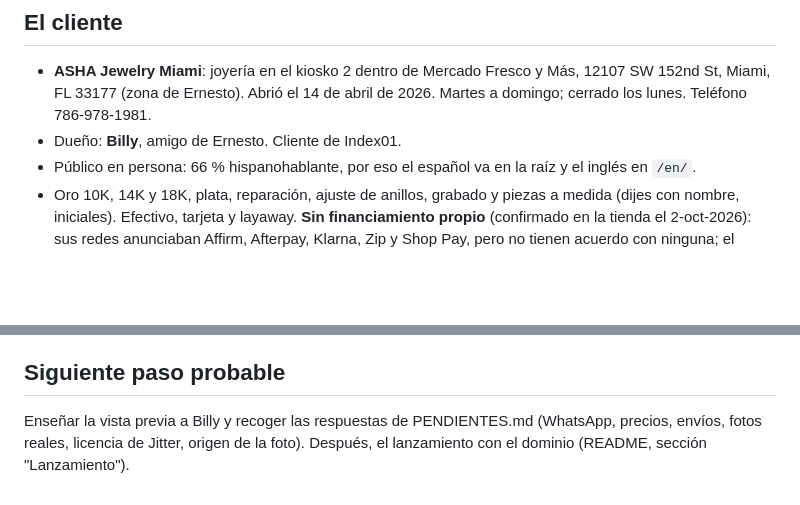
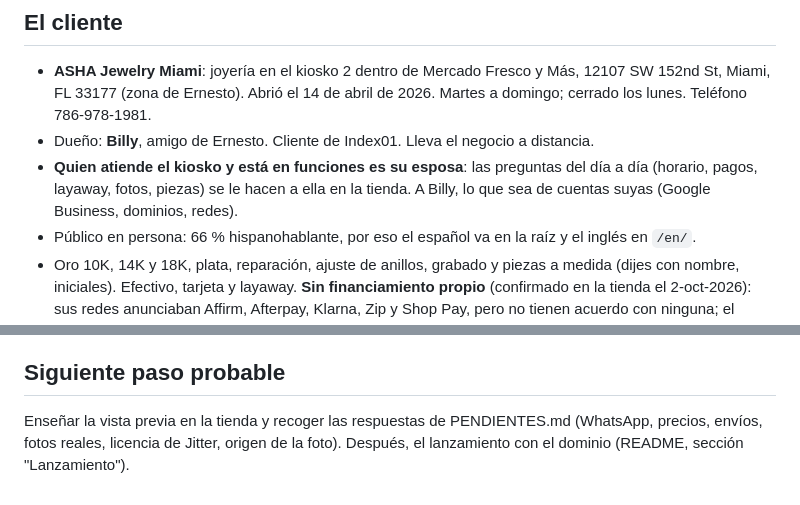
Before and after one commit to cisnerosmusic/ashajewelry-site, a Markdown page: CONTEXTO.md, 2 parts joined by grey strips. GitHub-like rendering; blank space fills up the shorter version.

Commit message:
CONTEXTO y PENDIENTES: en la tienda atiende la esposa de Billy; Billy lleva el negocio a distancia
Co-Authored-By: Claude Opus 5.5 <noreply@anthropic.com>

```diff
--- a/CONTEXTO.md
+++ b/CONTEXTO.md
@@ -4,7 +4,8 @@ Estado al 2 de octubre de 2026, al cerrar la sesión en la Máquina 2 (UW). Este
 
 ## El cliente
 - **ASHA Jewelry Miami**: joyería en el kiosko 2 dentro de Mercado Fresco y Más, 12107 SW 152nd St, Miami, FL 33177 (zona de Ernesto). Abrió el 14 de abril de 2026. Martes a domingo; cerrado los lunes. Teléfono 786-978-1981.
-- Dueño: **Billy**, amigo de Ernesto. Cliente de Index01.
+- Dueño: **Billy**, amigo de Ernesto. Cliente de Index01. Lleva el negocio a distancia.
+- **Quien atiende el kiosko y está en funciones es su esposa**: las preguntas del día a día (horario, pagos, layaway, fotos, piezas) se le hacen a ella en la tienda. A Billy, lo que sea de cuentas suyas (Google Business, dominios, redes).
 - Público en persona: 66 % hispanohablante, por eso el español va en la raíz y el inglés en `/en/`.
 - Oro 10K, 14K y 18K, plata, reparación, ajuste de anillos, grabado y piezas a medida (dijes con nombre, iniciales). Efectivo, tarjeta y layaway. **Sin financiamiento propio** (confirmado en la tienda el 2-oct-2026): sus redes anunciaban Affirm, Afterpay, Klarna, Zip y Shop Pay, pero no tienen acuerdo con ninguna; el cliente usa la tarjeta virtual de su app de pago a plazos y para la tienda es un pago con tarjeta. La web no nombra esas marcas y lo aclara en "Formas de pago". Cuando tengan web piensan pedir el alta como comercio; si llega, se anuncia con los logos oficiales.
 - Redes: Instagram y TikTok @ashajewelryshop. El TikTok dice "Shipping available · USA" (envíos sin confirmar).
@@ -55,4 +56,4 @@ Estado al 2 de octubre de 2026, al cerrar la sesión en la Máquina 2 (UW). Este
 - Horario confirmado en la tienda el 2-oct-2026: martes a sábado de 10 a. m. a 7 p. m. (el oficial era hasta las 8, pero de 7 a 8 no entra nadie), domingo de 10 a. m. a 5 p. m., lunes cerrado. La ficha de Google todavía dice hasta las 8 de martes a sábado: Billy tiene que cambiarla.
 
 ## Siguiente paso probable
-Enseñar la vista previa a Billy y recoger las respuestas de PENDIENTES.md (WhatsApp, precios, envíos, fotos reales, licencia de Jitter, origen de la foto). Después, el lanzamiento con el dominio (README, sección "Lanzamiento").
+Enseñar la vista previa en la tienda y recoger las respuestas de PENDIENTES.md (WhatsApp, precios, envíos, fotos reales, licencia de Jitter, origen de la foto). Después, el lanzamiento con el dominio (README, sección "Lanzamiento").
```
Also changed, not shown: PENDIENTES.md (+2 -0 lines).
